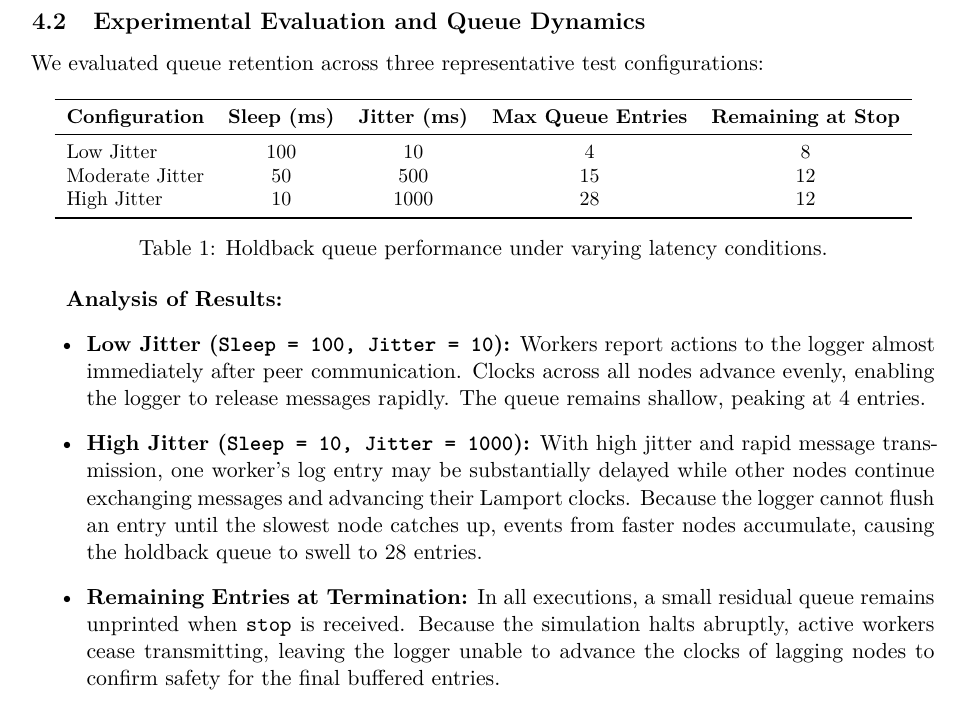
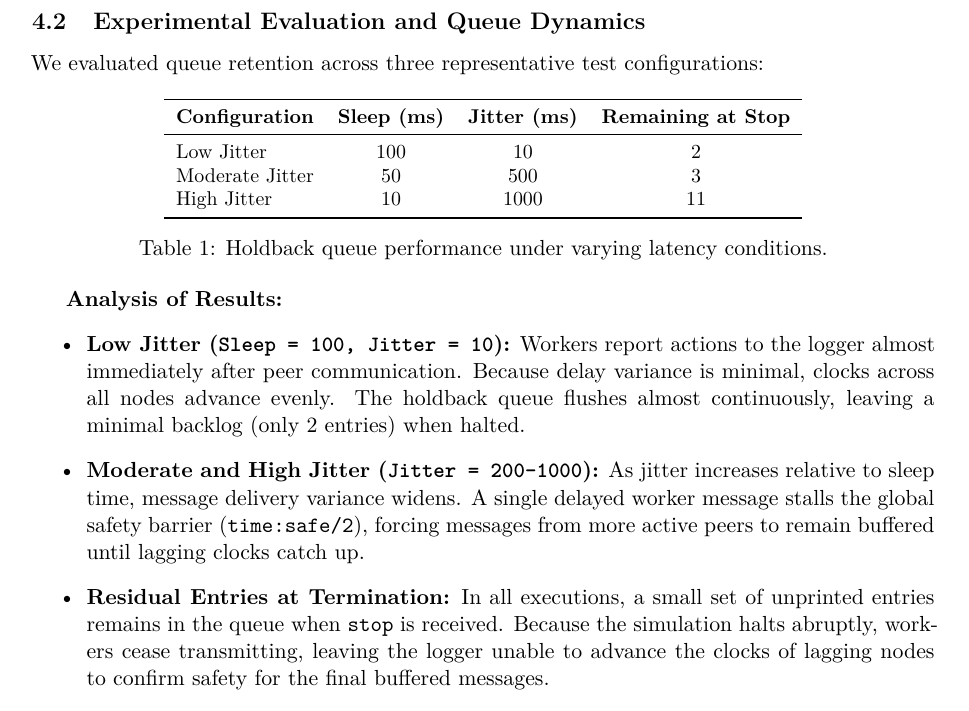
Before and after one commit to RodrigoPerestrelo/KTH-DistributedSystemsBasic, a LaTeX problem sheet (HW3/report/report.tex): part of page 4 of 5, cut so that both start at the same text. Compiled offline with pdfLaTeX.

Commit message:
fix: report update in the experimental evaluation

```diff
--- a/HW3/report/report.tex
+++ b/HW3/report/report.tex
@@ -150,11 +150,11 @@ We evaluated queue retention across three representative test configurations:
 \small
 \begin{tabular}{lcccc}
 \toprule
-\textbf{Configuration} & \textbf{Sleep (ms)} & \textbf{Jitter (ms)} & \textbf{Max Queue Entries} & \textbf{Remaining at Stop} \\
+\textbf{Configuration} & \textbf{Sleep (ms)} & \textbf{Jitter (ms)} & \textbf{Remaining at Stop} \\
 \midrule
-Low Jitter      & 100 & 10   & 4  & 8  \\
-Moderate Jitter & 50  & 500  & 15 & 12 \\
-High Jitter     & 10  & 1000 & 28 & 12 \\
+Low Jitter      & 100 & 10   & 2  \\
+Moderate Jitter & 50  & 500  & 3 \\
+High Jitter     & 10  & 1000 & 11 \\
 \bottomrule
 \end{tabular}
 \caption{Holdback queue performance under varying latency conditions.}
@@ -163,9 +163,9 @@ High Jitter     & 10  & 1000 & 28 & 12 \\
 
 \textbf{Analysis of Results:}
 \begin{itemize}
-    \item \textbf{Low Jitter (\texttt{Sleep = 100, Jitter = 10}):} Workers report actions to the logger almost immediately after peer communication. Clocks across all nodes advance evenly, enabling the logger to release messages rapidly. The queue remains shallow, peaking at 4 entries.
-    \item \textbf{High Jitter (\texttt{Sleep = 10, Jitter = 1000}):} With high jitter and rapid message transmission, one worker's log entry may be substantially delayed while other nodes continue exchanging messages and advancing their Lamport clocks. Because the logger cannot flush an entry until the slowest node catches up, events from faster nodes accumulate, causing the holdback queue to swell to 28 entries.
-    \item \textbf{Remaining Entries at Termination:} In all executions, a small residual queue remains unprinted when \texttt{stop} is received. Because the simulation halts abruptly, active workers cease transmitting, leaving the logger unable to advance the clocks of lagging nodes to confirm safety for the final buffered entries.
+    \item \textbf{Low Jitter (\texttt{Sleep = 100, Jitter = 10}):} Workers report actions to the logger almost immediately after peer communication. Because delay variance is minimal, clocks across all nodes advance evenly. The holdback queue flushes almost continuously, leaving a minimal backlog (only 2 entries) when halted.
+    \item \textbf{Moderate and High Jitter (\texttt{Jitter = 200--1000}):} As jitter increases relative to sleep time, message delivery variance widens. A single delayed worker message stalls the global safety barrier (\texttt{time:safe/2}), forcing messages from more active peers to remain buffered until lagging clocks catch up.
+    \item \textbf{Residual Entries at Termination:} In all executions, a small set of unprinted entries remains in the queue when \texttt{stop} is received. Because the simulation halts abruptly, workers cease transmitting, leaving the logger unable to advance the clocks of lagging nodes to confirm safety for the final buffered messages.
 \end{itemize}
 
 \section{Optional Task: Vector Clocks (Bonus)}
```
Also changed, not shown: HW3/report/report.pdf.
